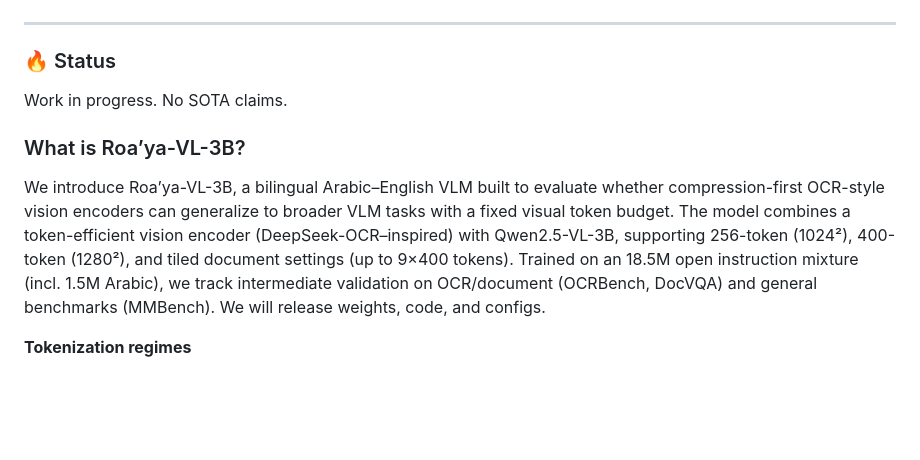
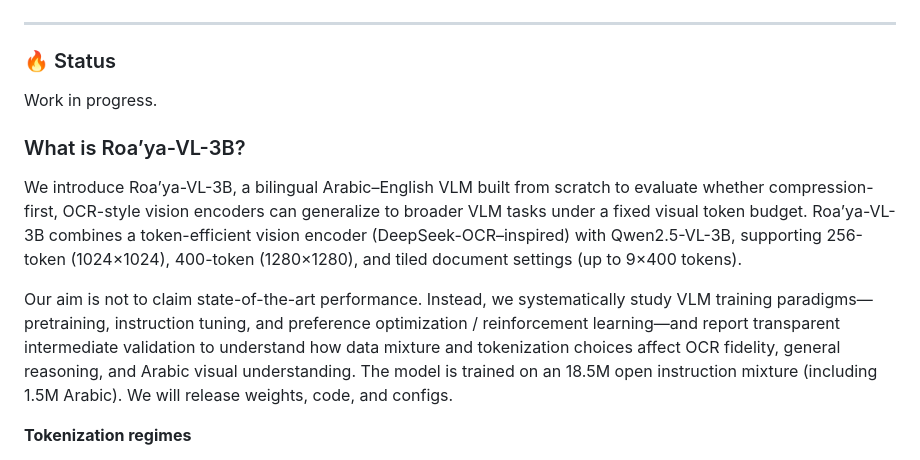
Before and after one commit to yakoubbazi/Roaya-VL, a Markdown page: README.md, the part around the change. Drawn GitHub-style; blank space fills up the shorter version.

```diff
--- a/README.md
+++ b/README.md
@@ -48,10 +48,12 @@
 ---
 
 ### 🔥 Status
-Work in progress. No SOTA claims.
+Work in progress.
 
 ### What is Roa’ya-VL-3B?
-We introduce Roa’ya-VL-3B, a bilingual Arabic–English VLM built to evaluate whether compression-first OCR-style vision encoders can generalize to broader VLM tasks with a fixed visual token budget. The model combines a token-efficient vision encoder (DeepSeek-OCR–inspired) with Qwen2.5-VL-3B, supporting 256-token (1024²), 400-token (1280²), and tiled document settings (up to 9×400 tokens). Trained on an 18.5M open instruction mixture (incl. 1.5M Arabic), we track intermediate validation on OCR/document (OCRBench, DocVQA) and general benchmarks (MMBench). We will release weights, code, and configs.
+We introduce Roa’ya-VL-3B, a bilingual Arabic–English VLM built from scratch to evaluate whether compression-first, OCR-style vision encoders can generalize to broader VLM tasks under a fixed visual token budget. Roa’ya-VL-3B combines a token-efficient vision encoder (DeepSeek-OCR–inspired) with Qwen2.5-VL-3B, supporting 256-token (1024×1024), 400-token (1280×1280), and tiled document settings (up to 9×400 tokens).
+
+Our aim is not to claim state-of-the-art performance. Instead, we systematically study VLM training paradigms—pretraining, instruction tuning, and preference optimization / reinforcement learning—and report transparent intermediate validation to understand how data mixture and tokenization choices affect OCR fidelity, general reasoning, and Arabic visual understanding. The model is trained on an 18.5M open instruction mixture (including 1.5M Arabic). We will release weights, code, and configs.
 
 **Tokenization regimes**
 - **Base:** 1024×1024 → **256** visual tokens
```
